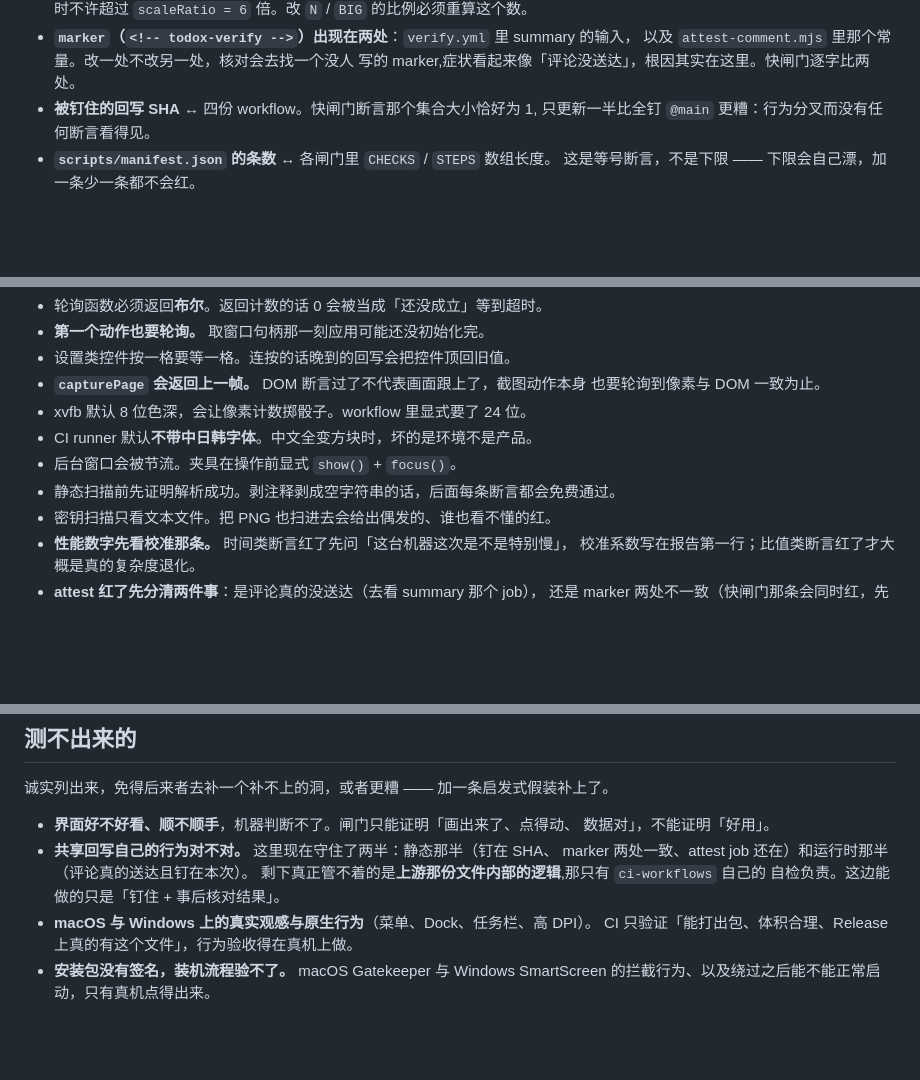
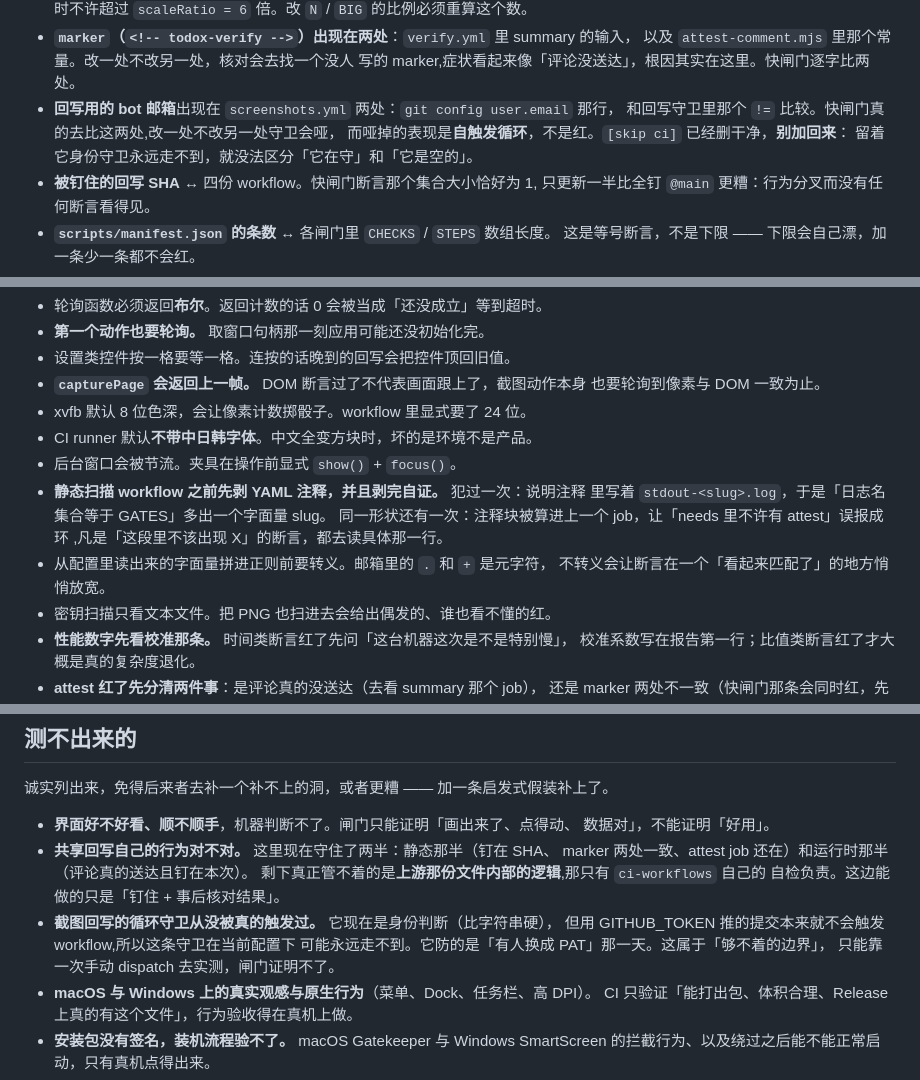
Before and after one commit to supercubegame/TodoX, a Markdown page: AGENTS.md, 3 parts joined by grey strips. Drawn GitHub-style; blank space fills up the shorter version.

Commit message:
文档：把「回写用的 bot 邮箱两处必须相同」登记成一组耦合参数
顺带写清 [skip ci] 为什么删干净而不是留着当第二道保险：留着它身份守卫永远
走不到，就没法区分「它在守」和「它是空的」。

```diff
--- a/AGENTS.md
+++ b/AGENTS.md
@@ -95,6 +97,10 @@ npm run verify:dist 安装包闸门（需要 TODOX_DIST_SLUG=dist-linux|dist-mac
 - **`marker`（`<!-- todox-verify -->`）出现在两处**：`verify.yml` 里 summary 的输入，
   以及 `attest-comment.mjs` 里那个常量。改一处不改另一处，核对会去找一个没人
   写的 marker,症状看起来像「评论没送达」，根因其实在这里。快闸门逐字比两处。
+- **回写用的 bot 邮箱**出现在 `screenshots.yml` 两处：`git config user.email` 那行，
+  和回写守卫里那个 `!=` 比较。快闸门真的去比这两处,改一处不改另一处守卫会哑，
+  而哑掉的表现是**自触发循环**，不是红。`[skip ci]` 已经删干净，**别加回来**：
+  留着它身份守卫永远走不到，就没法区分「它在守」和「它是空的」。
 - **被钉住的回写 SHA** ↔ 四份 workflow。快闸门断言那个集合大小恰好为 1,
   只更新一半比全钉 `@main` 更糟：行为分叉而没有任何断言看得见。
 - **`scripts/manifest.json` 的条数** ↔ 各闸门里 `CHECKS` / `STEPS` 数组长度。
@@ -132,7 +138,12 @@ npm run verify:dist 安装包闸门（需要 TODOX_DIST_SLUG=dist-linux|dist-mac
 - xvfb 默认 8 位色深，会让像素计数掷骰子。workflow 里显式要了 24 位。
 - CI runner 默认**不带中日韩字体**。中文全变方块时，坏的是环境不是产品。
 - 后台窗口会被节流。夹具在操作前显式 `show()` + `focus()`。
-- 静态扫描前先证明解析成功。剥注释剥成空字符串的话，后面每条断言都会免费通过。
+- **静态扫描 workflow 之前先剥 YAML 注释，并且剥完自证。** 犯过一次：说明注释
+  里写着 `stdout-<slug>.log`，于是「日志名集合等于 GATES」多出一个字面量 slug。
+  同一形状还有一次：注释块被算进上一个 job，让「needs 里不许有 attest」误报成环
+  ,凡是「这段里不该出现 X」的断言，都去读具体那一行。
+- 从配置里读出来的字面量拼进正则前要转义。邮箱里的 `.` 和 `+` 是元字符，
+  不转义会让断言在一个「看起来匹配了」的地方悄悄放宽。
 - 密钥扫描只看文本文件。把 PNG 也扫进去会给出偶发的、谁也看不懂的红。
 - **性能数字先看校准那条。** 时间类断言红了先问「这台机器这次是不是特别慢」，
   校准系数写在报告第一行；比值类断言红了才大概是真的复杂度退化。
@@ -165,6 +176,10 @@ npm run verify:dist 安装包闸门（需要 TODOX_DIST_SLUG=dist-linux|dist-mac
   marker 两处一致、attest job 还在）和运行时那半（评论真的送达且钉在本次）。
   剩下真正管不着的是**上游那份文件内部的逻辑**,那只有 `ci-workflows` 自己的
   自检负责。这边能做的只是「钉住 + 事后核对结果」。
+- **截图回写的循环守卫从没被真的触发过。** 它现在是身份判断（比字符串硬），
+  但用 GITHUB_TOKEN 推的提交本来就不会触发 workflow,所以这条守卫在当前配置下
+  可能永远走不到。它防的是「有人换成 PAT」那一天。这属于「够不着的边界」，
+  只能靠一次手动 dispatch 去实测，闸门证明不了。
 - **macOS 与 Windows 上的真实观感与原生行为**（菜单、Dock、任务栏、高 DPI）。
   CI 只验证「能打出包、体积合理、Release 上真的有这个文件」，行为验收得在真机上做。
 - **安装包没有签名，装机流程验不了。** macOS Gatekeeper 与 Windows SmartScreen
```
Also changed, not shown: other parts of AGENTS.md (+3 -1 lines), CLAUDE.md (+17 -2 lines).
